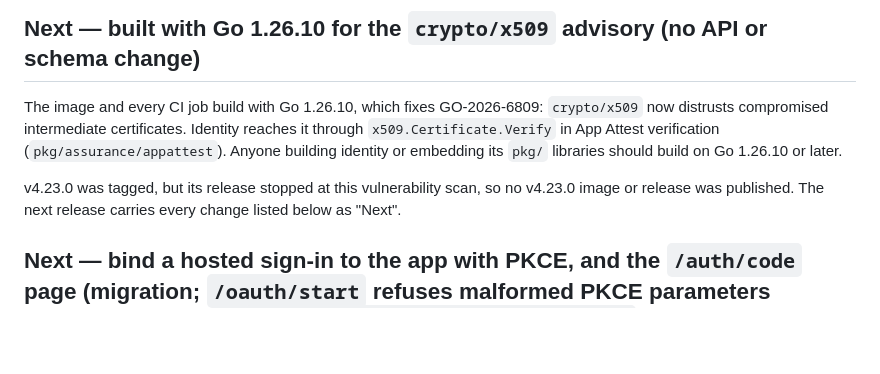
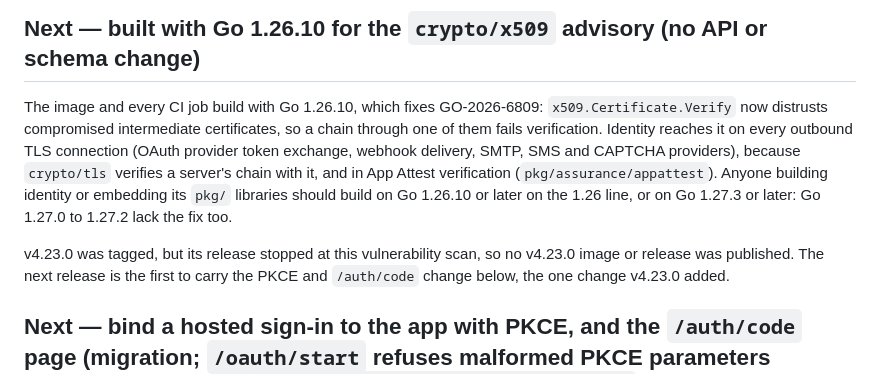
Before and after one commit to elloloop/identity, a Markdown page: docs/UPGRADE.md, the part around the change. Rendered like a GitHub page; blank space fills up the shorter version.

Commit message:
docs(upgrade): name both fixed Go lines and every TLS path for GO-2026-6809

```diff
--- a/docs/UPGRADE.md
+++ b/docs/UPGRADE.md
@@ -3,14 +3,18 @@
 ## Next — built with Go 1.26.10 for the `crypto/x509` advisory (no API or schema change)
 
 The image and every CI job build with Go 1.26.10, which fixes GO-2026-6809:
-`crypto/x509` now distrusts compromised intermediate certificates. Identity
-reaches it through `x509.Certificate.Verify` in App Attest verification
-(`pkg/assurance/appattest`). Anyone building identity or embedding its `pkg/`
-libraries should build on Go 1.26.10 or later.
+`x509.Certificate.Verify` now distrusts compromised intermediate certificates,
+so a chain through one of them fails verification. Identity reaches it on every
+outbound TLS connection (OAuth provider token exchange, webhook delivery, SMTP,
+SMS and CAPTCHA providers), because `crypto/tls` verifies a server's chain with
+it, and in App Attest verification (`pkg/assurance/appattest`). Anyone building
+identity or embedding its `pkg/` libraries should build on Go 1.26.10 or later
+on the 1.26 line, or on Go 1.27.3 or later: Go 1.27.0 to 1.27.2 lack the fix
+too.
 
 v4.23.0 was tagged, but its release stopped at this vulnerability scan, so no
-v4.23.0 image or release was published. The next release carries every change
-listed below as "Next".
+v4.23.0 image or release was published. The next release is the first to carry
+the PKCE and `/auth/code` change below, the one change v4.23.0 added.
 
 ## Next — bind a hosted sign-in to the app with PKCE, and the `/auth/code` page (migration; `/oauth/start` refuses malformed PKCE parameters (behaviour change); `pkg/oauth.IssueHostedStateToken` signature (Go API); custom repositories must match the code challenge)
 
```
